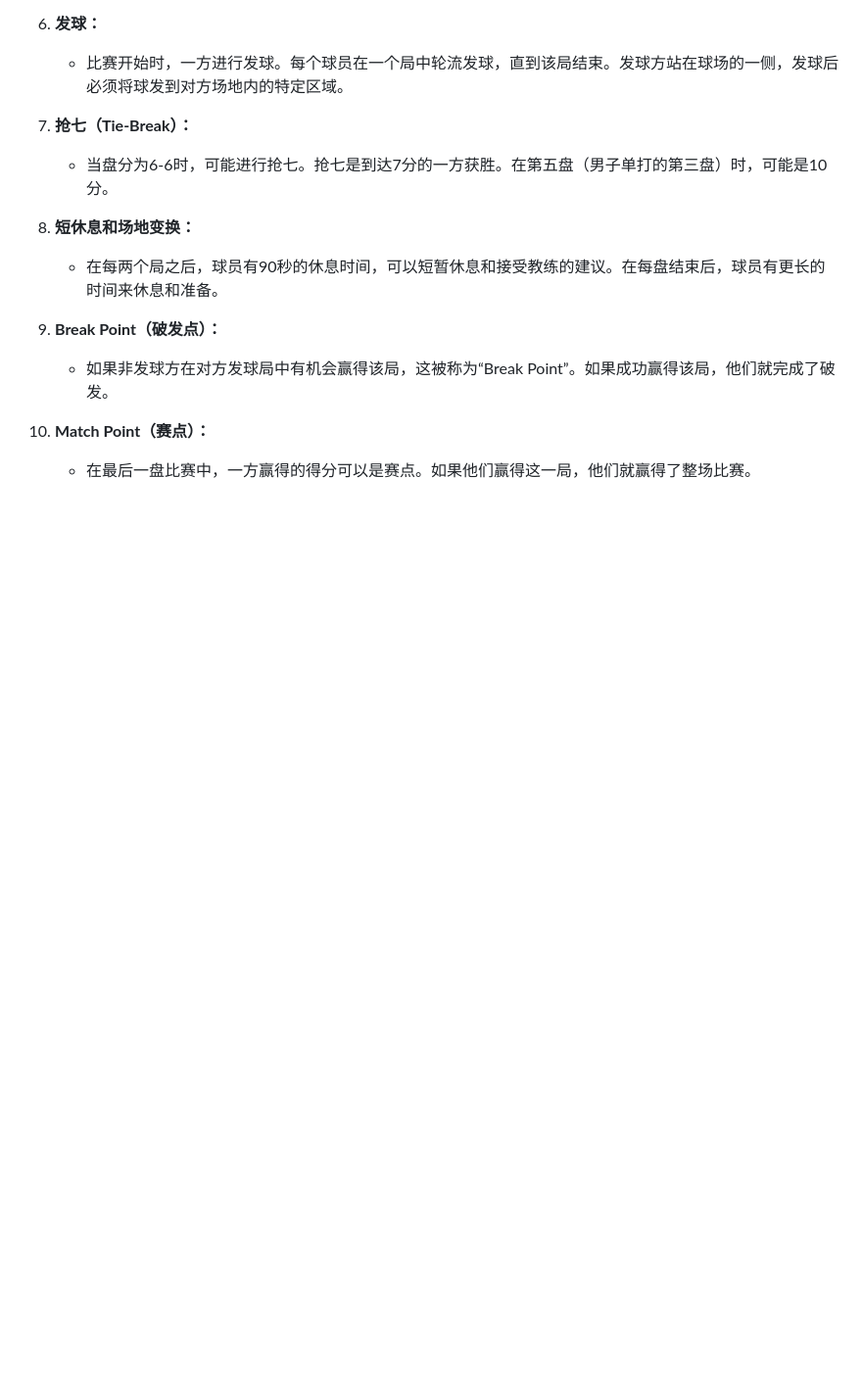
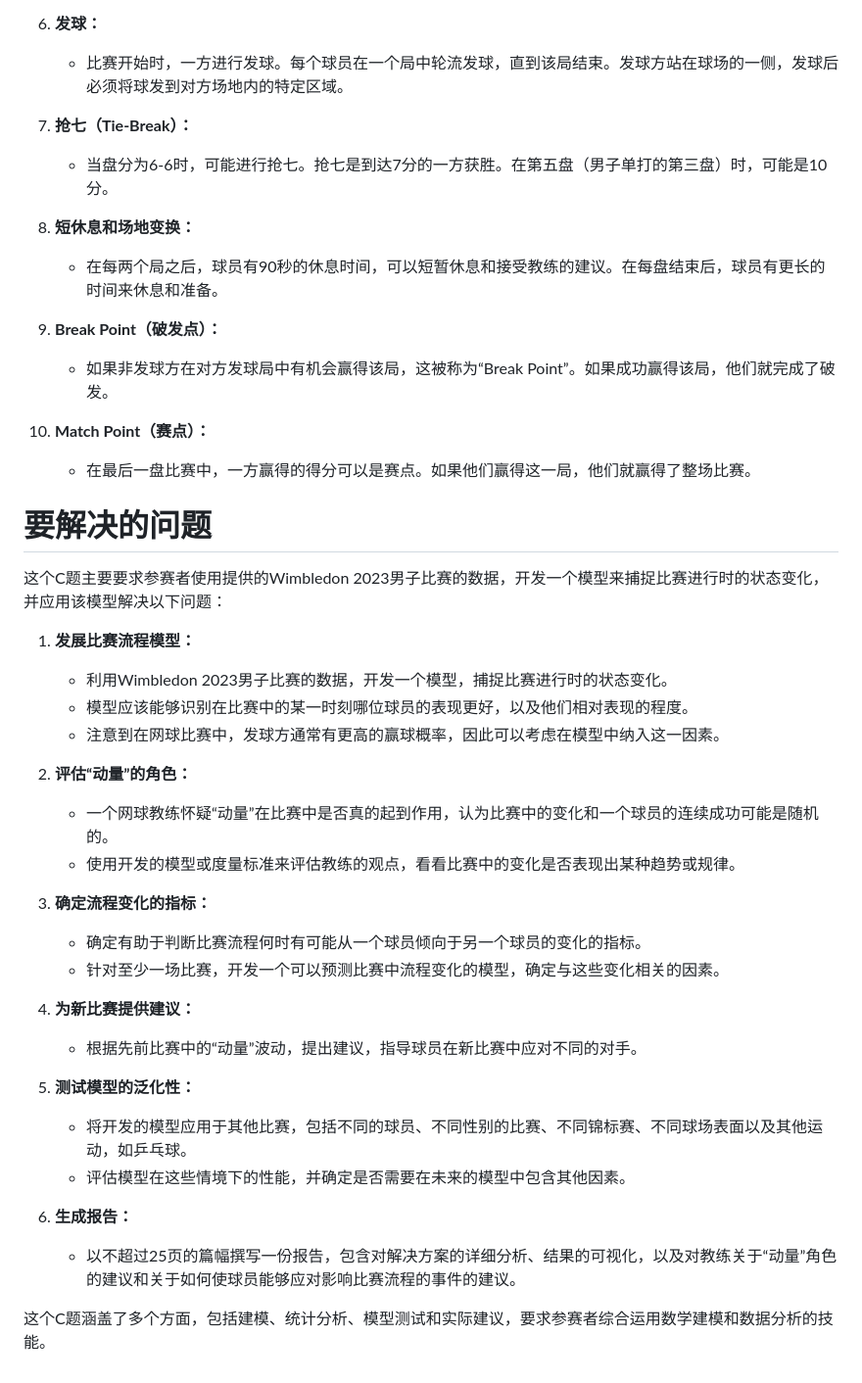
Before and after one commit to CSUST-Math-Team/MCM2024, a Markdown page: 4-题目分析/分析_2月2日9点.md, the part around the change. Shown: that part at 98% size. Rendered like a GitHub page; blank space fills up the shorter version.

Commit message:
分析9点

```diff
--- a/4-题目分析/分析_2月2日8点.md
+++ b/4-题目分析/分析_2月2日9点.md
@@ -188,3 +188,36 @@
 
 10. **Match Point（赛点）：**
     - 在最后一盘比赛中，一方赢得的得分可以是赛点。如果他们赢得这一局，他们就赢得了整场比赛。
+
+
+
+
+
+# 要解决的问题
+
+这个C题主要要求参赛者使用提供的Wimbledon 2023男子比赛的数据，开发一个模型来捕捉比赛进行时的状态变化，并应用该模型解决以下问题：
+
+1. **发展比赛流程模型：**
+   - 利用Wimbledon 2023男子比赛的数据，开发一个模型，捕捉比赛进行时的状态变化。
+   - 模型应该能够识别在比赛中的某一时刻哪位球员的表现更好，以及他们相对表现的程度。
+   - 注意到在网球比赛中，发球方通常有更高的赢球概率，因此可以考虑在模型中纳入这一因素。
+
+2. **评估“动量”的角色：**
+   - 一个网球教练怀疑“动量”在比赛中是否真的起到作用，认为比赛中的变化和一个球员的连续成功可能是随机的。
+   - 使用开发的模型或度量标准来评估教练的观点，看看比赛中的变化是否表现出某种趋势或规律。
+
+3. **确定流程变化的指标：**
+   - 确定有助于判断比赛流程何时有可能从一个球员倾向于另一个球员的变化的指标。
+   - 针对至少一场比赛，开发一个可以预测比赛中流程变化的模型，确定与这些变化相关的因素。
+
+4. **为新比赛提供建议：**
+   - 根据先前比赛中的“动量”波动，提出建议，指导球员在新比赛中应对不同的对手。
+
+5. **测试模型的泛化性：**
+   - 将开发的模型应用于其他比赛，包括不同的球员、不同性别的比赛、不同锦标赛、不同球场表面以及其他运动，如乒乓球。
+   - 评估模型在这些情境下的性能，并确定是否需要在未来的模型中包含其他因素。
+
+6. **生成报告：**
+   - 以不超过25页的篇幅撰写一份报告，包含对解决方案的详细分析、结果的可视化，以及对教练关于“动量”角色的建议和关于如何使球员能够应对影响比赛流程的事件的建议。
+
+这个C题涵盖了多个方面，包括建模、统计分析、模型测试和实际建议，要求参赛者综合运用数学建模和数据分析的技能。
```
